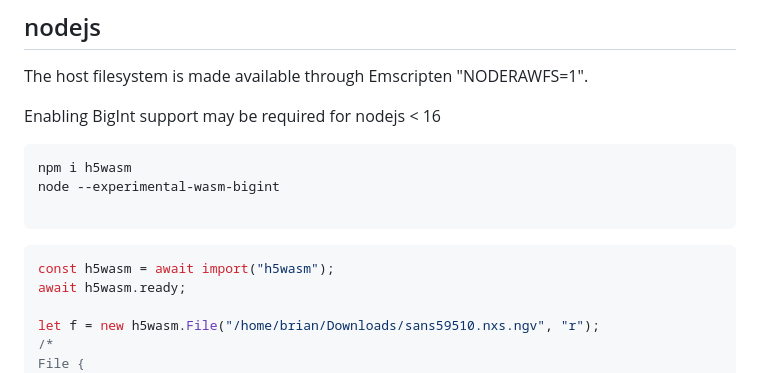
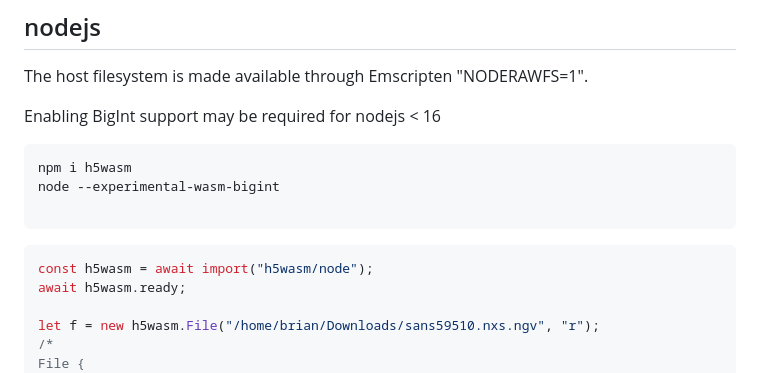
Before and after one commit to usnistgov/h5wasm, a Markdown page: README.md, the part around the change. GitHub-like rendering.

````diff
--- a/README.md
+++ b/README.md
@@ -90,7 +90,7 @@ node --experimental-wasm-bigint
 ```
 
 ```js
-const h5wasm = await import("h5wasm");
+const h5wasm = await import("h5wasm/node");
 await h5wasm.ready;
 
 let f = new h5wasm.File("/home/brian/Downloads/sans59510.nxs.ngv", "r");
````
Also changed, not shown: CHANGELOG.md (+6 -0 lines).
